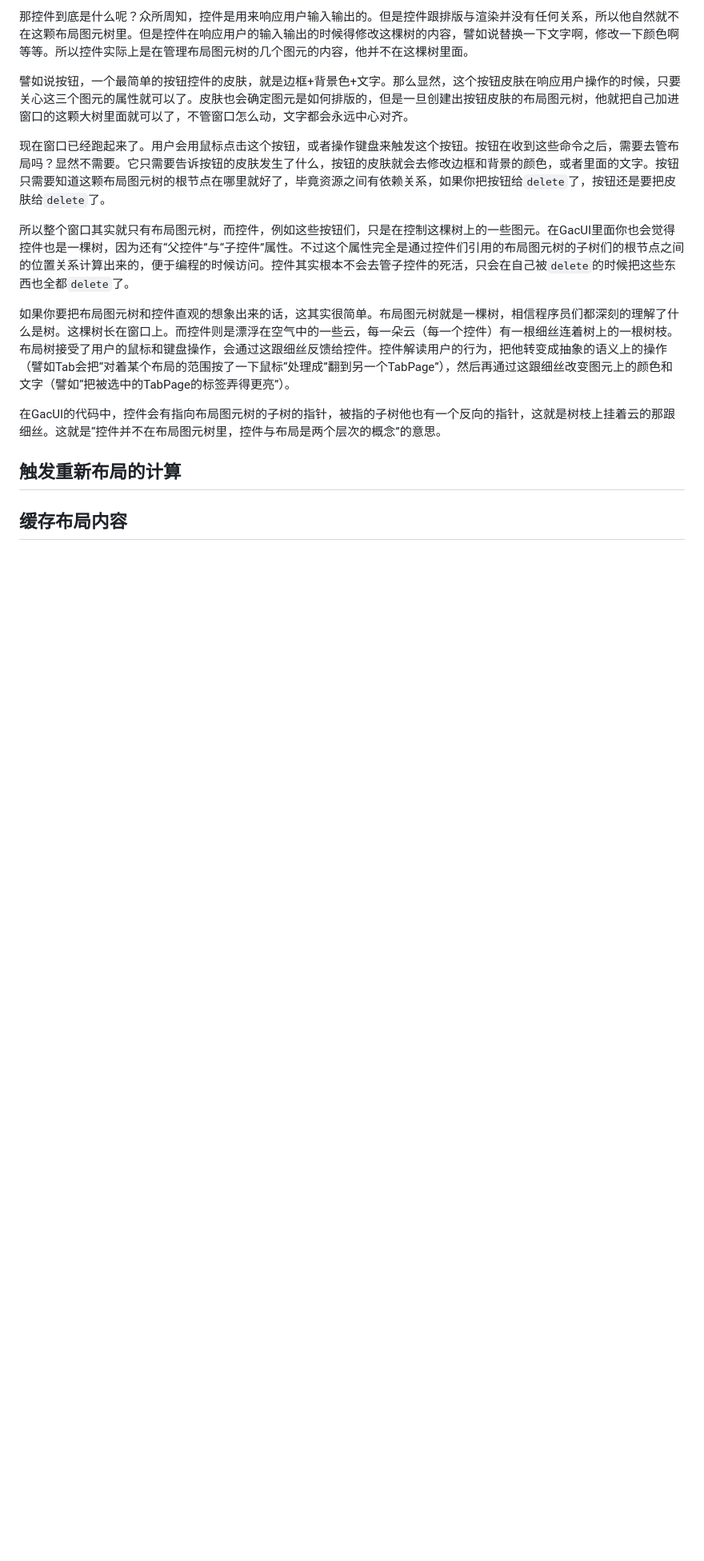
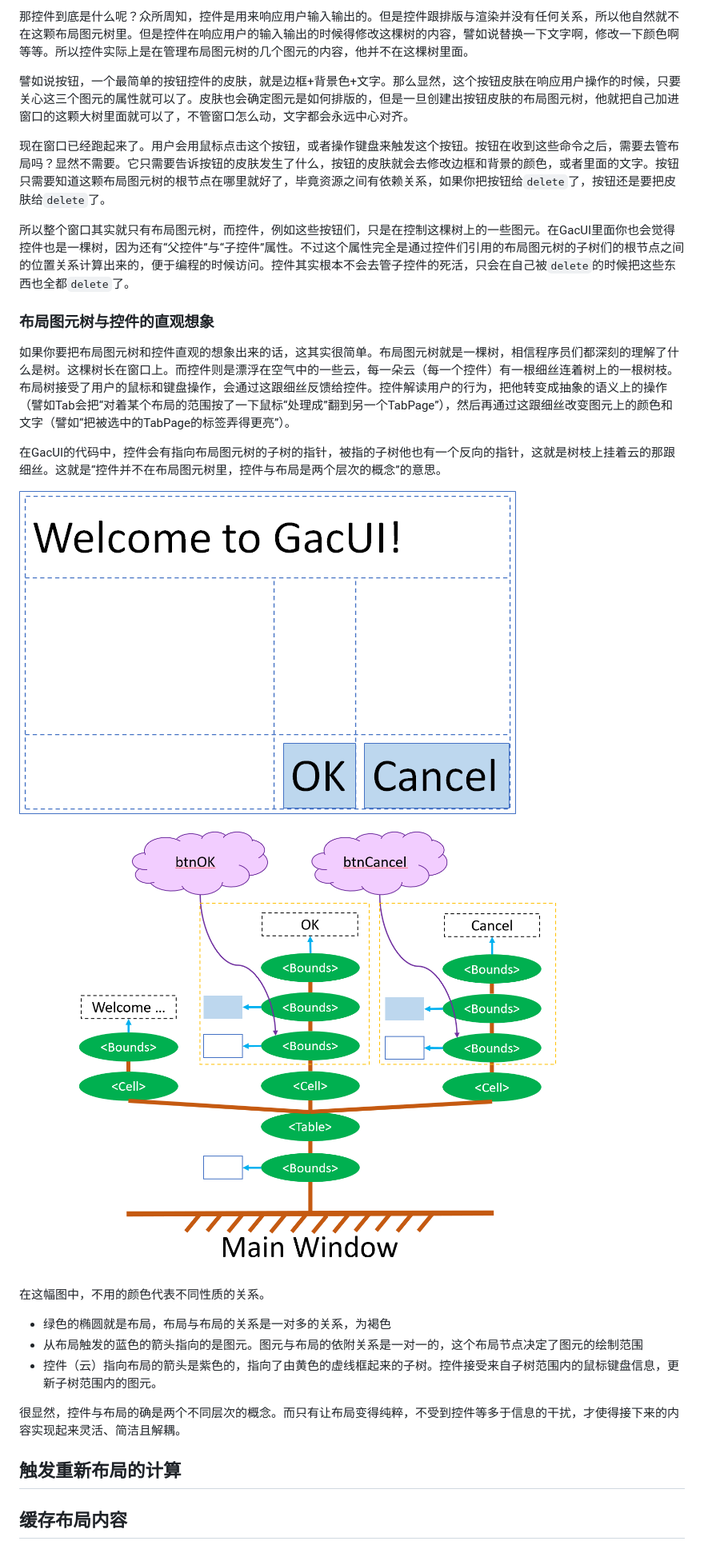
Before and after one commit to vczh/GacUIBlog, a Markdown page: Blog_03.md, the part around the change. Shown at 80% size. Rendered like a GitHub page; pictures changed too: Images/03-01-LayoutAndControl.png (added); blank space fills up the shorter version.

```diff
--- a/Blog_03.md
+++ b/Blog_03.md
@@ -30,10 +30,24 @@ GacUI的一个窗口就是一颗巨大的布局图元树。这棵树只管布局
 
 所以整个窗口其实就只有布局图元树，而控件，例如这些按钮们，只是在控制这棵树上的一些图元。在GacUI里面你也会觉得控件也是一棵树，因为还有“父控件”与“子控件”属性。不过这个属性完全是通过控件们引用的布局图元树的子树们的根节点之间的位置关系计算出来的，便于编程的时候访问。控件其实根本不会去管子控件的死活，只会在自己被`delete`的时候把这些东西也全都`delete`了。
 
+### 布局图元树与控件的直观想象
+
 如果你要把布局图元树和控件直观的想象出来的话，这其实很简单。布局图元树就是一棵树，相信程序员们都深刻的理解了什么是树。这棵树长在窗口上。而控件则是漂浮在空气中的一些云，每一朵云（每一个控件）有一根细丝连着树上的一根树枝。布局树接受了用户的鼠标和键盘操作，会通过这跟细丝反馈给控件。控件解读用户的行为，把他转变成抽象的语义上的操作（譬如Tab会把“对着某个布局的范围按了一下鼠标“处理成”翻到另一个TabPage”），然后再通过这跟细丝改变图元上的颜色和文字（譬如“把被选中的TabPage的标签弄得更亮”）。
 
 在GacUI的代码中，控件会有指向布局图元树的子树的指针，被指的子树他也有一个反向的指针，这就是树枝上挂着云的那跟细丝。这就是“控件并不在布局图元树里，控件与布局是两个层次的概念”的意思。
 
+![](Images/02-05-GacUI-2.png)
+
+![](Images/03-01-LayoutAndControl.png)
+
+在这幅图中，不用的颜色代表不同性质的关系。
+
+- 绿色的椭圆就是布局，布局与布局的关系是一对多的关系，为褐色
+- 从布局触发的蓝色的箭头指向的是图元。图元与布局的依附关系是一对一的，这个布局节点决定了图元的绘制范围
+- 控件（云）指向布局的箭头是紫色的，指向了由黄色的虚线框起来的子树。控件接受来自子树范围内的鼠标键盘信息，更新子树范围内的图元。
+
+很显然，控件与布局的确是两个不同层次的概念。而只有让布局变得纯粹，不受到控件等多于信息的干扰，才使得接下来的内容实现起来灵活、简洁且解耦。
+
 ## 触发重新布局的计算
 
 ## 缓存布局内容
```
Also changed, not shown: 1 other file.
